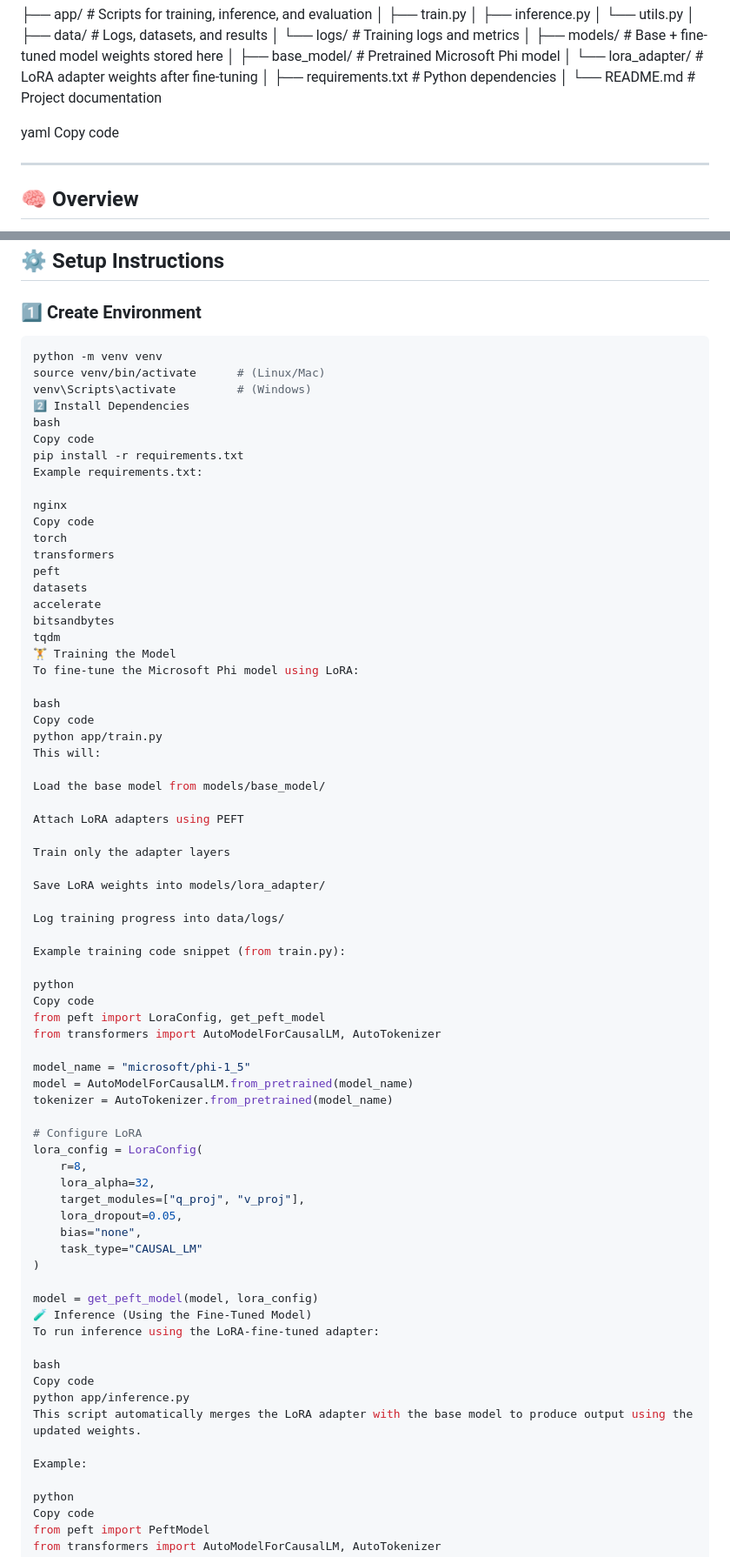
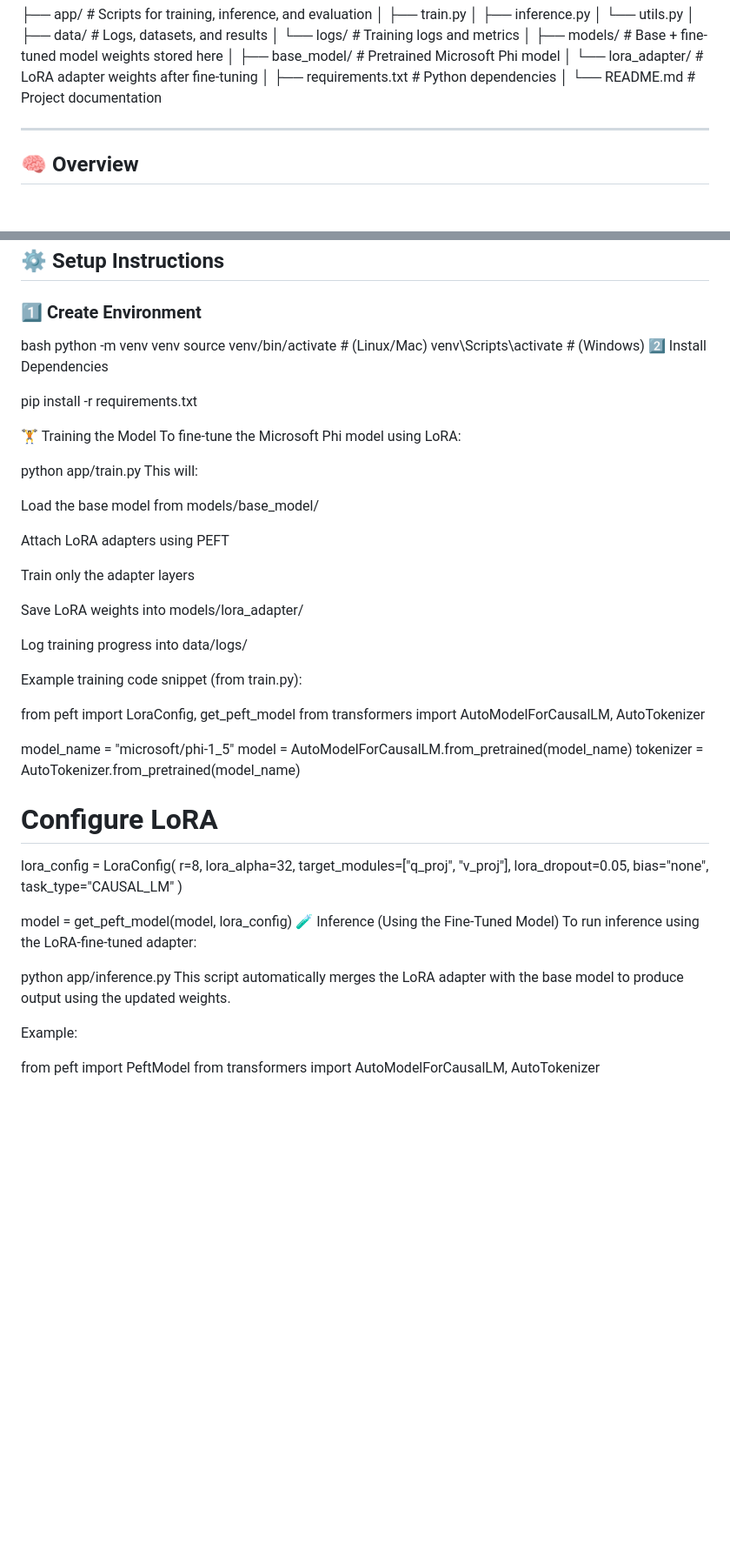
Before and after one commit to MadeForMoney/Self-Evolving-Ai, a Markdown page: README.md, 2 parts joined by grey strips. Shown at 87% size. GitHub-like rendering; blank space fills up the shorter version.

````diff
--- a/README.md
+++ b/README.md
@@ -22,8 +22,7 @@ This repository demonstrates how to fine-tune the **Microsoft Phi model** using
 │
 └── README.md # Project documentation
 
-yaml
-Copy code
+
 
 ---
 
@@ -45,30 +44,17 @@ Here’s how it works conceptually:
 
 ### 1️⃣ Create Environment
 
-```bash
+bash
 python -m venv venv
 source venv/bin/activate      # (Linux/Mac)
 venv\Scripts\activate         # (Windows)
 2️⃣ Install Dependencies
-bash
-Copy code
+
 pip install -r requirements.txt
-Example requirements.txt:
 
-nginx
-Copy code
-torch
-transformers
-peft
-datasets
-accelerate
-bitsandbytes
-tqdm
 🏋️ Training the Model
 To fine-tune the Microsoft Phi model using LoRA:
 
-bash
-Copy code
 python app/train.py
 This will:
 
@@ -84,8 +70,6 @@ Log training progress into data/logs/
 
 Example training code snippet (from train.py):
 
-python
-Copy code
 from peft import LoraConfig, get_peft_model
 from transformers import AutoModelForCausalLM, AutoTokenizer
 
@@ -107,15 +91,12 @@ model = get_peft_model(model, lora_config)
 🧪 Inference (Using the Fine-Tuned Model)
 To run inference using the LoRA-fine-tuned adapter:
 
-bash
-Copy code
+
 python app/inference.py
 This script automatically merges the LoRA adapter with the base model to produce output using the updated weights.
 
 Example:
 
-python
-Copy code
 from peft import PeftModel
 from transformers import AutoModelForCausalLM, AutoTokenizer
 
````
Also changed, not shown: other parts of README.md (+0 -5 lines).
